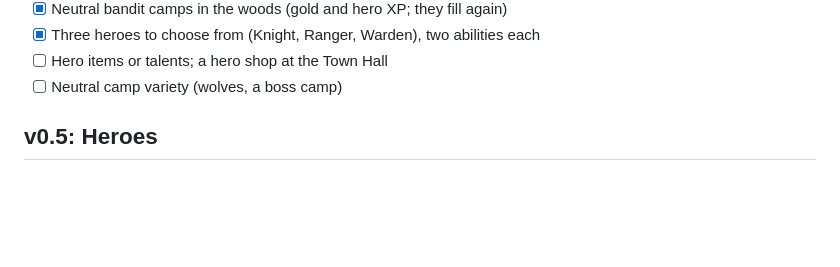
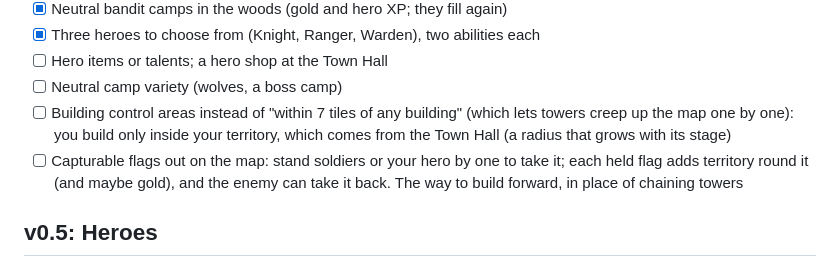
Before and after one commit to chopki/test-game, a Markdown page: docs/ROADMAP.md, the part around the change. Rendered like a GitHub page; blank space fills up the shorter version.

Commit message:
Roadmap: territory from the Town Hall and capturable flags, in place of tower creep
Co-Authored-By: Claude Opus 5.5 <noreply@anthropic.com>
Claude-Session: https://claude.ai/code/session_013iFYB9zymLNq5vKRbhuUPS

```diff
--- a/docs/ROADMAP.md
+++ b/docs/ROADMAP.md
@@ -201,6 +201,10 @@ shown by livery hints (the same army on both sides, not two factions).
 - [x] Three heroes to choose from (Knight, Ranger, Warden), two abilities each
 - [ ] Hero items or talents; a hero shop at the Town Hall
 - [ ] Neutral camp variety (wolves, a boss camp)
+- [ ] Building control areas instead of "within 7 tiles of any building" (which lets towers creep up the map one by
+      one): you build only inside your territory, which comes from the Town Hall (a radius that grows with its stage)
+- [ ] Capturable flags out on the map: stand soldiers or your hero by one to take it; each held flag adds territory
+      round it (and maybe gold), and the enemy can take it back. The way to build forward, in place of chaining towers
 
 ## v0.5: Heroes
 
```
